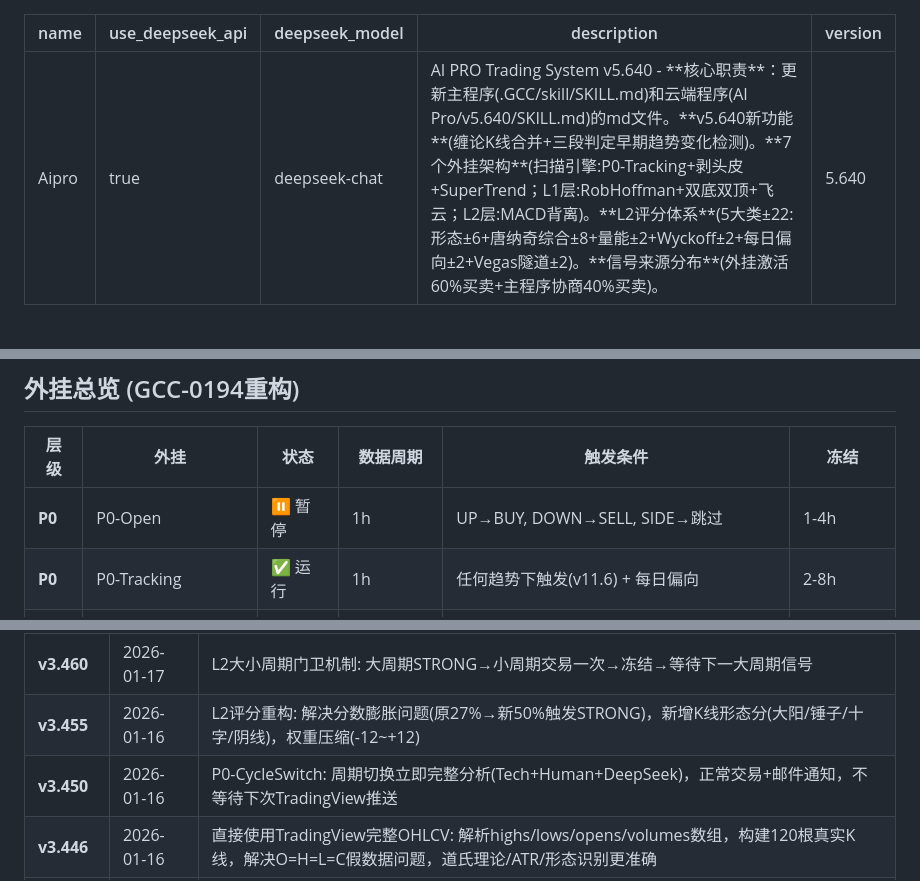
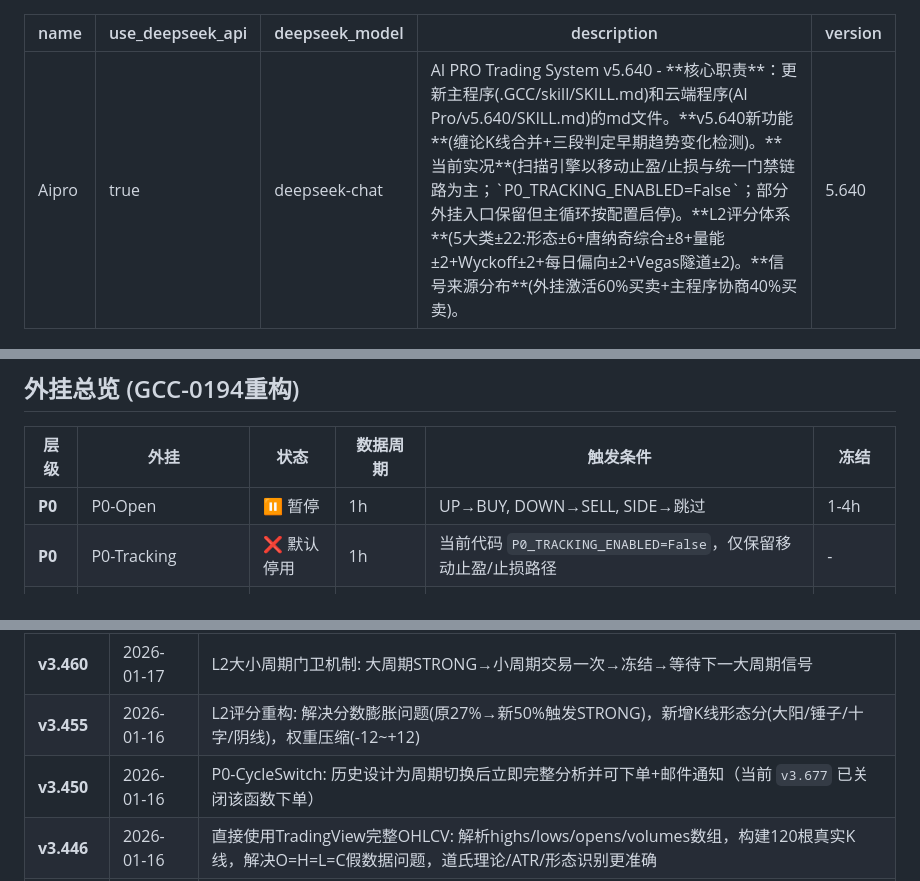
Before and after one commit to baodexiang/gcc-evolution, a Markdown page: AIPro/v5.640/SKILL.md, 3 parts joined by grey strips. GitHub-like rendering.

Commit message:
docs(aipro): sync v5.640 skill docs with current runtime structure

```diff
--- a/AIPro/v5.640/SKILL.md
+++ b/AIPro/v5.640/SKILL.md
@@ -2,7 +2,7 @@
 name: Aipro
 use_deepseek_api: true
 deepseek_model: deepseek-chat
-description: AI PRO Trading System v5.640 - **核心职责**：更新主程序(.GCC/skill/SKILL.md)和云端程序(AI Pro/v5.640/SKILL.md)的md文件。**v5.640新功能**(缠论K线合并+三段判定早期趋势变化检测)。**7个外挂架构**(扫描引擎:P0-Tracking+剥头皮+SuperTrend；L1层:RobHoffman+双底双顶+飞云；L2层:MACD背离)。**L2评分体系**(5大类±22:形态±6+唐纳奇综合±8+量能±2+Wyckoff±2+每日偏向±2+Vegas隧道±2)。**信号来源分布**(外挂激活60%买卖+主程序协商40%买卖)。
+description: AI PRO Trading System v5.640 - **核心职责**：更新主程序(.GCC/skill/SKILL.md)和云端程序(AI Pro/v5.640/SKILL.md)的md文件。**v5.640新功能**(缠论K线合并+三段判定早期趋势变化检测)。**当前实况**(扫描引擎以移动止盈/止损与统一门禁链路为主；`P0_TRACKING_ENABLED=False`；部分外挂入口保留但主循环按配置启停)。**L2评分体系**(5大类±22:形态±6+唐纳奇综合±8+量能±2+Wyckoff±2+每日偏向±2+Vegas隧道±2)。**信号来源分布**(外挂激活60%买卖+主程序协商40%买卖)。
 version: 5.640
 ---
 
@@ -33,7 +42,7 @@ version: 5.640
 | 层级 | 外挂 | 状态 | 数据周期 | 触发条件 | 冻结 |
 |------|------|------|----------|----------|------|
 | **P0** | P0-Open | ⏸️ 暂停 | 1h | UP→BUY, DOWN→SELL, SIDE→跳过 | 1-4h |
-| **P0** | P0-Tracking | ✅ 运行 | 1h | 任何趋势下触发(v11.6) + 每日偏向 | 2-8h |
+| **P0** | P0-Tracking | ❌ 默认停用 | 1h | 当前代码 `P0_TRACKING_ENABLED=False`，仅保留移动止盈/止损路径 | - |
 | **P0** | Chandelier+ZLSMA | ✅ 运行 | 5m | UP只买, DOWN只卖, SIDE依赖信号 + 每日偏向 | 2-8h |
 | **L1** | SuperTrend v0.8.5 | ✅ 运行 | 1h | 方向+位置过滤(趋势解耦) | 门卫冻结 |
 | **L1** | 飞云双突破 | ✅ 运行 | 1h | 趋势线+形态+放量(趋势解耦) | 门卫冻结 |
@@ -1560,7 +1569,7 @@ grep "规则E激活" logs/server.log | wc -l
 | **v3.465** | 2026-01-17 | P1改善项(云端增强): 20 EMA趋势过滤器(回调信号检测)+Power Candle力量K线检测(强度1-3级)+量堆式拉升检测(脉冲量警告)+监控告警面板P1显示 |
 | **v3.460** | 2026-01-17 | L2大小周期门卫机制: 大周期STRONG→小周期交易一次→冻结→等待下一大周期信号 |
 | **v3.455** | 2026-01-16 | L2评分重构: 解决分数膨胀问题(原27%→新50%触发STRONG)，新增K线形态分(大阳/锤子/十字/阴线)，权重压缩(-12~+12) |
-| **v3.450** | 2026-01-16 | P0-CycleSwitch: 周期切换立即完整分析(Tech+Human+DeepSeek)，正常交易+邮件通知，不等待下次TradingView推送 |
+| **v3.450** | 2026-01-16 | P0-CycleSwitch: 历史设计为周期切换后立即完整分析并可下单+邮件通知（当前 `v3.677` 已关闭该函数下单） |
 | **v3.446** | 2026-01-16 | 直接使用TradingView完整OHLCV: 解析highs/lows/opens/volumes数组，构建120根真实K线，解决O=H=L=C假数据问题，道氏理论/ATR/形态识别更准确 |
 | **v3.445** | 2026-01-16 | 品种独立周期配置: SYMBOL_TIMEFRAMES字典定义每个品种交易周期(ZEC=1h,BTC/ETH/SOL=2h,美股=4h)，OHLCV缓存按symbol+timeframe分离 |
 | v3.442 | 2026-01-16 | 加密货币专用ADX阈值(20 vs 美股25) + SuperTrend v0.8.4移除趋势限制 |
```
Also changed, not shown: other parts of AIPro/v5.640/SKILL.md (+10 -1 lines).
